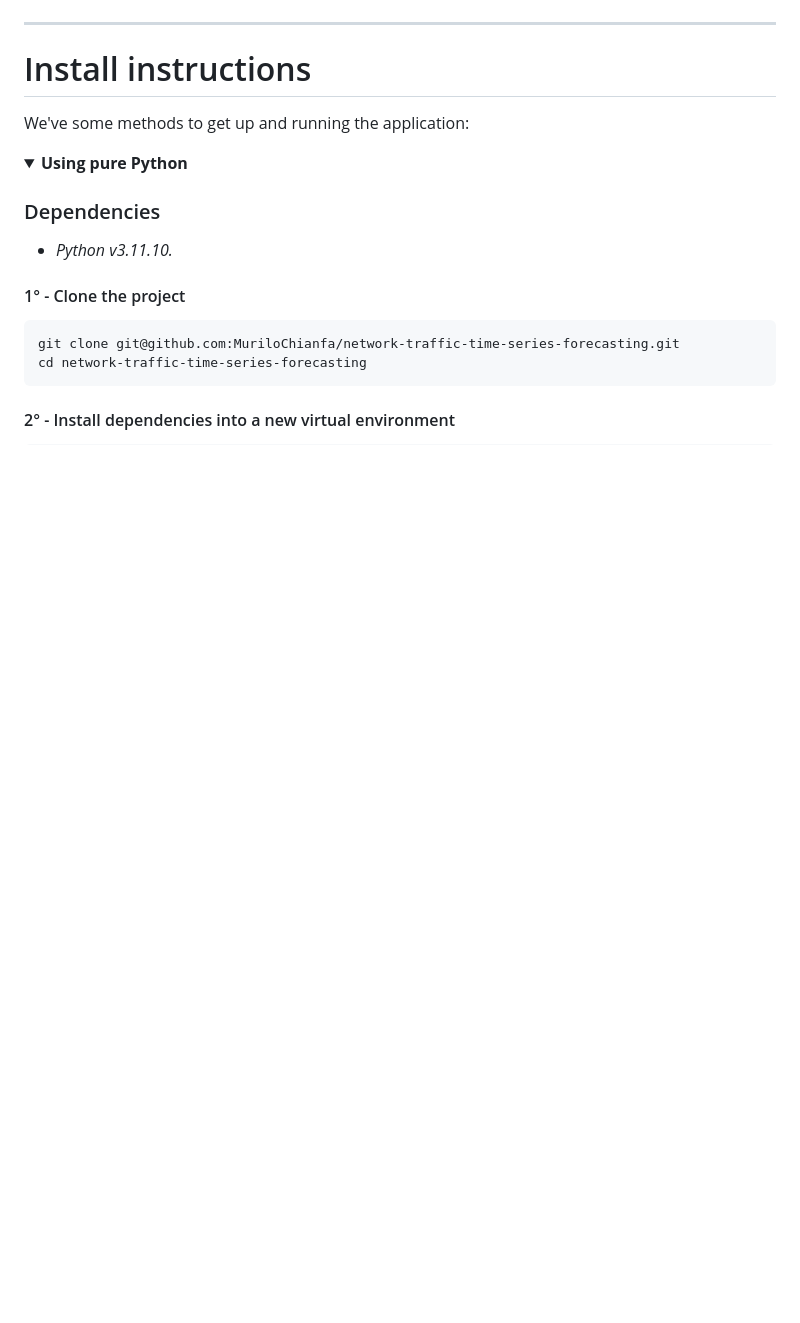
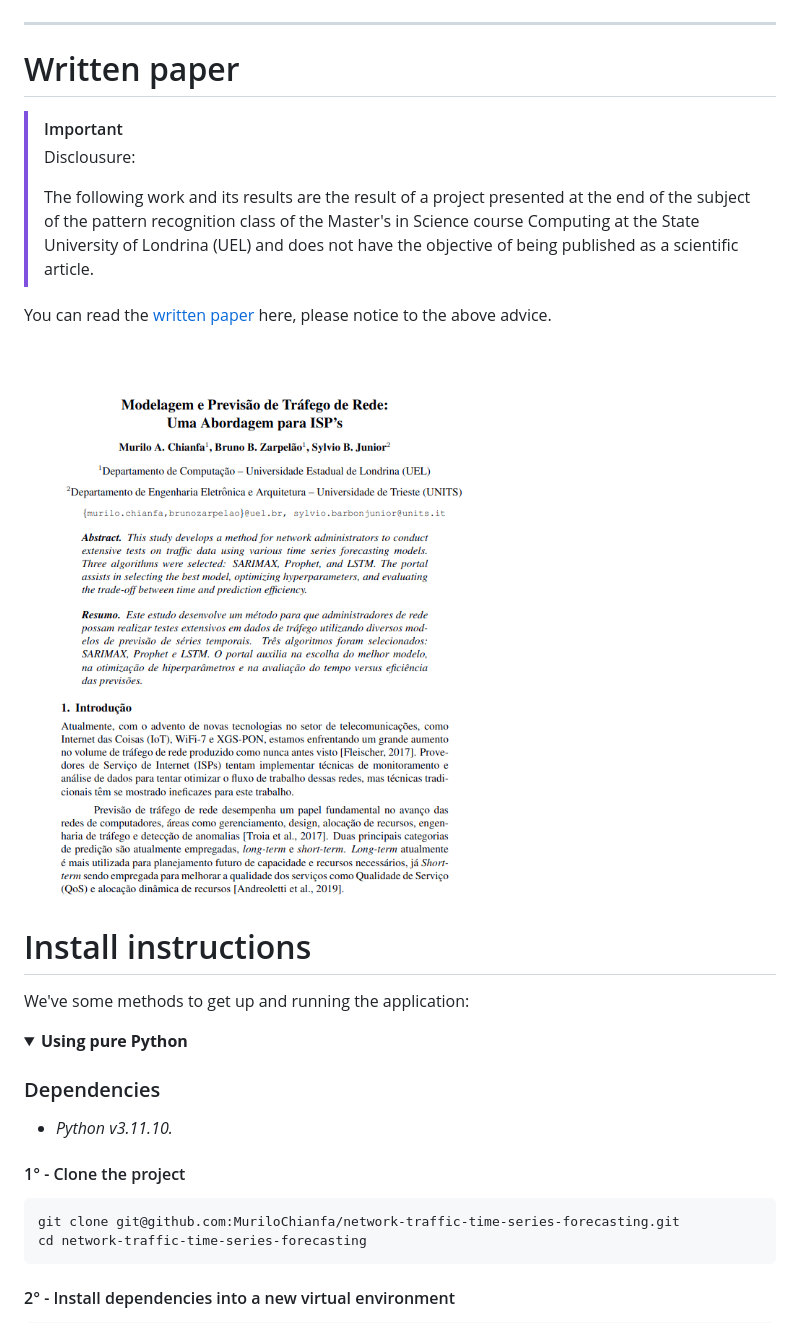
Before and after one commit to MuriloChianfa/network-traffic-time-series-forecasting, a Markdown page: README.md, the part around the change. Rendered like a GitHub page; pictures changed too: images/network-traffic-time-series-forecasting-paper.png (added); blank space fills up the shorter version.

Commit message:
finishing the project

```diff
--- a/README.md
+++ b/README.md
@@ -19,6 +19,18 @@
 ![SARIMAX](images/banner.png)
 
 <hr>
+
+# Written paper
+
+> [!IMPORTANT]
+>
+> Disclousure:
+>
+> The following work and its results are the result of a project presented at the end of the subject of the pattern recognition class of the Master's in Science course Computing at the State University of Londrina (UEL) and does not have the objective of being published as a scientific article.
+
+You can read the [written paper](network-traffic-time-series-forecasting.pdf) here, please notice to the above advice.
+
+![preview](images/network-traffic-time-series-forecasting-paper.png)
 
 # Install instructions
 
```
Also changed, not shown: 4 other files.
